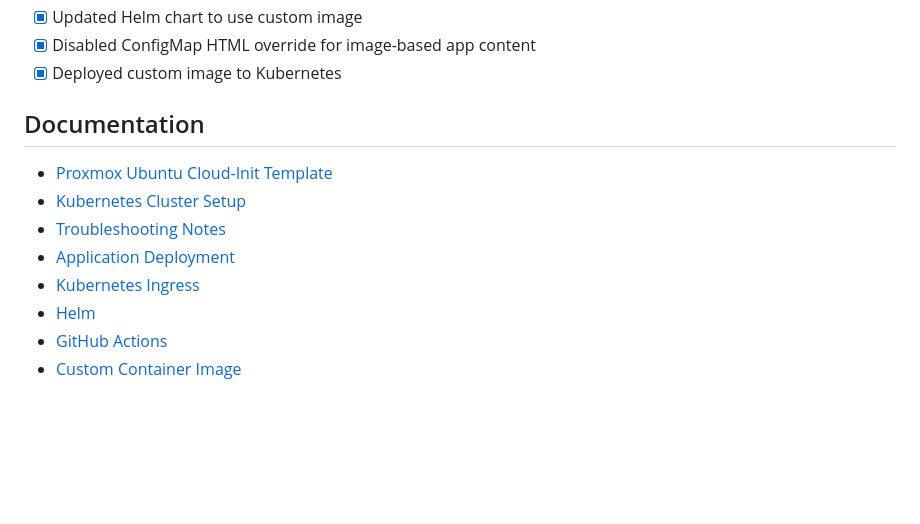
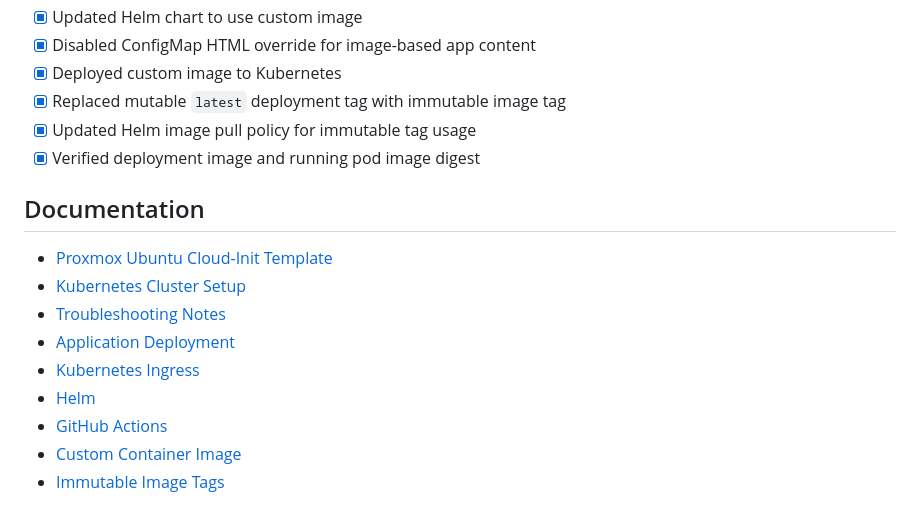
Before and after one commit to stjbizenterp/proxmox-kubernetes-lab, a Markdown page: README.md, the part around the change. GitHub-like rendering; blank space fills up the shorter version.

Commit message:
Document immutable image tag deployment

```diff
--- a/README.md
+++ b/README.md
@@ -69,6 +69,9 @@ The purpose of this lab is to rebuild and demonstrate hands-on DevOps skills, in
 - [x] Updated Helm chart to use custom image
 - [x] Disabled ConfigMap HTML override for image-based app content
 - [x] Deployed custom image to Kubernetes
+- [x] Replaced mutable `latest` deployment tag with immutable image tag
+- [x] Updated Helm image pull policy for immutable tag usage
+- [x] Verified deployment image and running pod image digest
 
 ## Documentation
 
@@ -80,3 +83,4 @@ The purpose of this lab is to rebuild and demonstrate hands-on DevOps skills, in
 - [Helm](docs/helm.md)
 - [GitHub Actions](docs/github-actions.md)
 - [Custom Container Image](docs/custom-image.md)
+- [Immutable Image Tags](docs/immutable-image-tags.md)
```
Also changed, not shown: docs/immutable-image-tags.md (added, +93 -0 lines).
